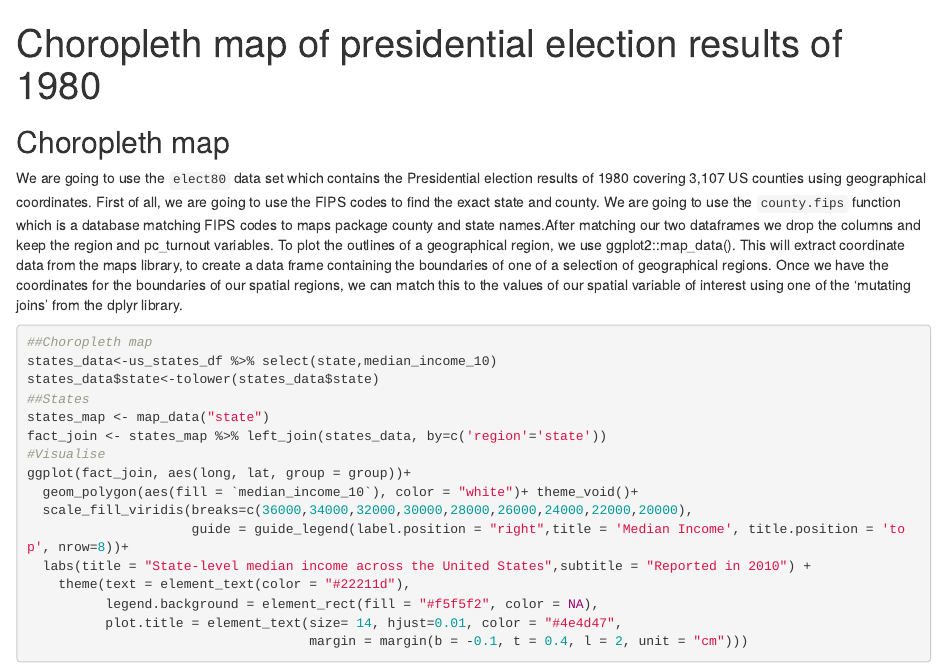
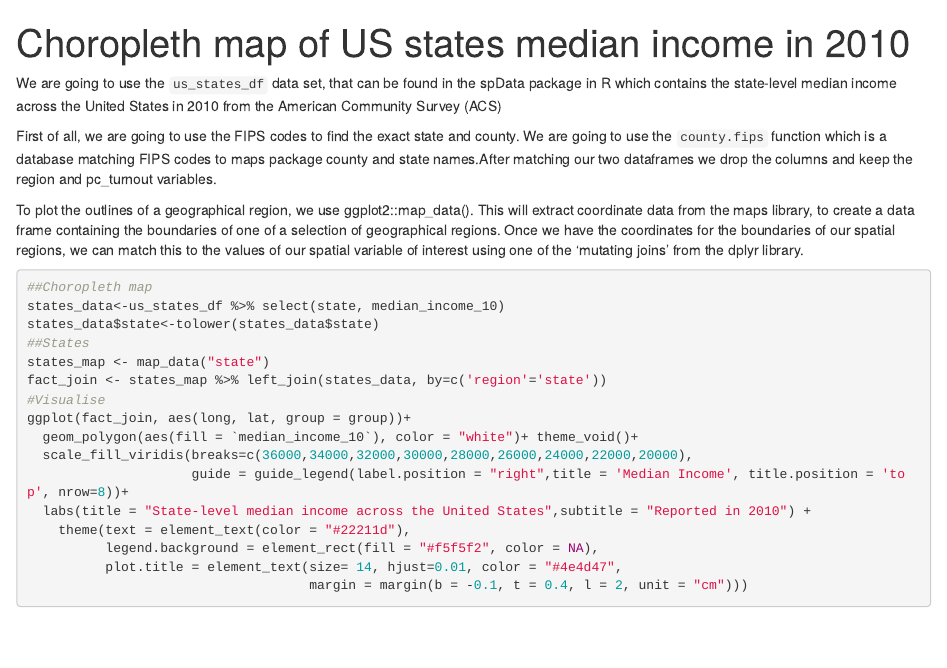
Before and after one commit to zpapagianni/Presidential-Elections-1980, an R Markdown document (Presidential-Elections.Rmd): the page in a window 1100 px wide, from its top. Rendered offline with R 4.5, knitr and Pandoc, with nearby package versions.

Commit message:
Markdown file

````diff
--- a/Presidential-Elections.Rmd
+++ b/Presidential-Elections.Rmd
@@ -1,5 +1,5 @@
 ---
-title: "Choropleth map of presidential election results of 1980 "
+title: "Choropleth map of US states median income in 2010 "
 output: html_document
 ---
 
@@ -21,14 +21,15 @@ library(ggmap)
 library(viridis)
 ```
 
-##  Choropleth map
-We are going to use the ``elect80`` data set which contains the Presidential election results of 1980 covering 3,107 US counties using geographical coordinates.
+We are going to use the ``us_states_df`` data set, that can be found in the spData package in R  which contains the state-level median income across the United States in 2010 from the American Community Survey (ACS)
+
 First of all, we are going to use the FIPS codes to find the exact state and county. We are going to use the ``county.fips`` function which is a database matching FIPS codes to maps package county and state names.After matching our two dataframes we drop the columns and keep the region and pc_turnout variables.
+
 To plot the outlines of a geographical region, we use ggplot2::map_data(). This will extract coordinate data from the maps library, to create a data frame containing the boundaries of one of a selection of geographical regions. Once we have the coordinates for the boundaries of our spatial regions, we can match this to the values of our spatial variable of interest using one of the ‘mutating joins’ from the dplyr library.
 
 ```{r, echo=TRUE,out.width = '70%',warning=FALSE}
 ##Choropleth map
-states_data<-us_states_df %>% select(state,median_income_10)
+states_data<-us_states_df %>% select(state, median_income_10)
 states_data$state<-tolower(states_data$state)
 ##States
 states_map <- map_data("state")
````
